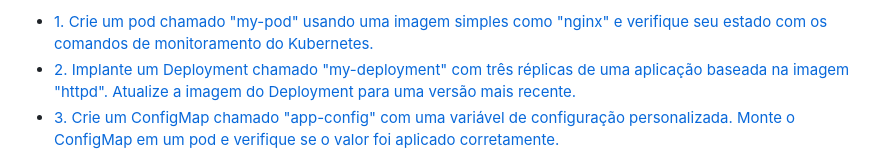
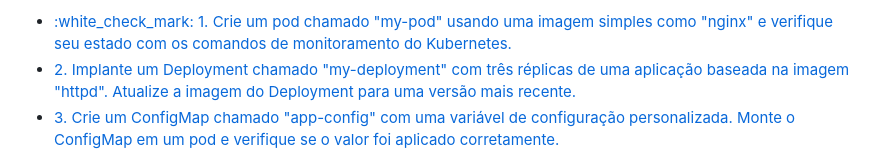
Before and after one commit to Yyfii/KillercodeExercicios, a Markdown page: README.md, the part around the change. GitHub-like rendering.

```diff
--- a/README.md
+++ b/README.md
@@ -9,7 +9,6 @@
       color: inherit; /* Remove a cor padrão de link */
       text-decoration: none; /* Remove o sublinhado */
     }
-
     ul li a:hover {
       text-decoration: underline; /* Adiciona sublinhado quando o mouse passar por cima */
     }
@@ -21,7 +20,7 @@
   <h1>KILLERCODE | KUBERNETES | DESAFIO</h1>
 
   <ul>
-    <li><a href="#section1">1. Crie um pod chamado "my-pod" usando uma imagem simples como "nginx" e verifique seu estado com os comandos de monitoramento do Kubernetes.</a></li>
+    <li><a href="#section1">:white_check_mark: 1. Crie um pod chamado "my-pod" usando uma imagem simples como "nginx" e verifique seu estado com os comandos de monitoramento do Kubernetes.</a></li>
     <li><a href="#section2">2. Implante um Deployment chamado "my-deployment" com três réplicas de uma aplicação baseada na imagem "httpd". Atualize a imagem do Deployment para uma versão mais recente.</a></li>
     <li><a href="#section3">3. Crie um ConfigMap chamado "app-config" com uma variável de configuração personalizada. Monte o ConfigMap em um pod e verifique se o valor foi aplicado corretamente.</a></li>
     <li><a href="#section4">4. Crie um Secret chamado "app-secret" contendo informações sensíveis. Injete o Secret como uma variável de ambiente em um pod e teste se está acessível.</a></li>
```
